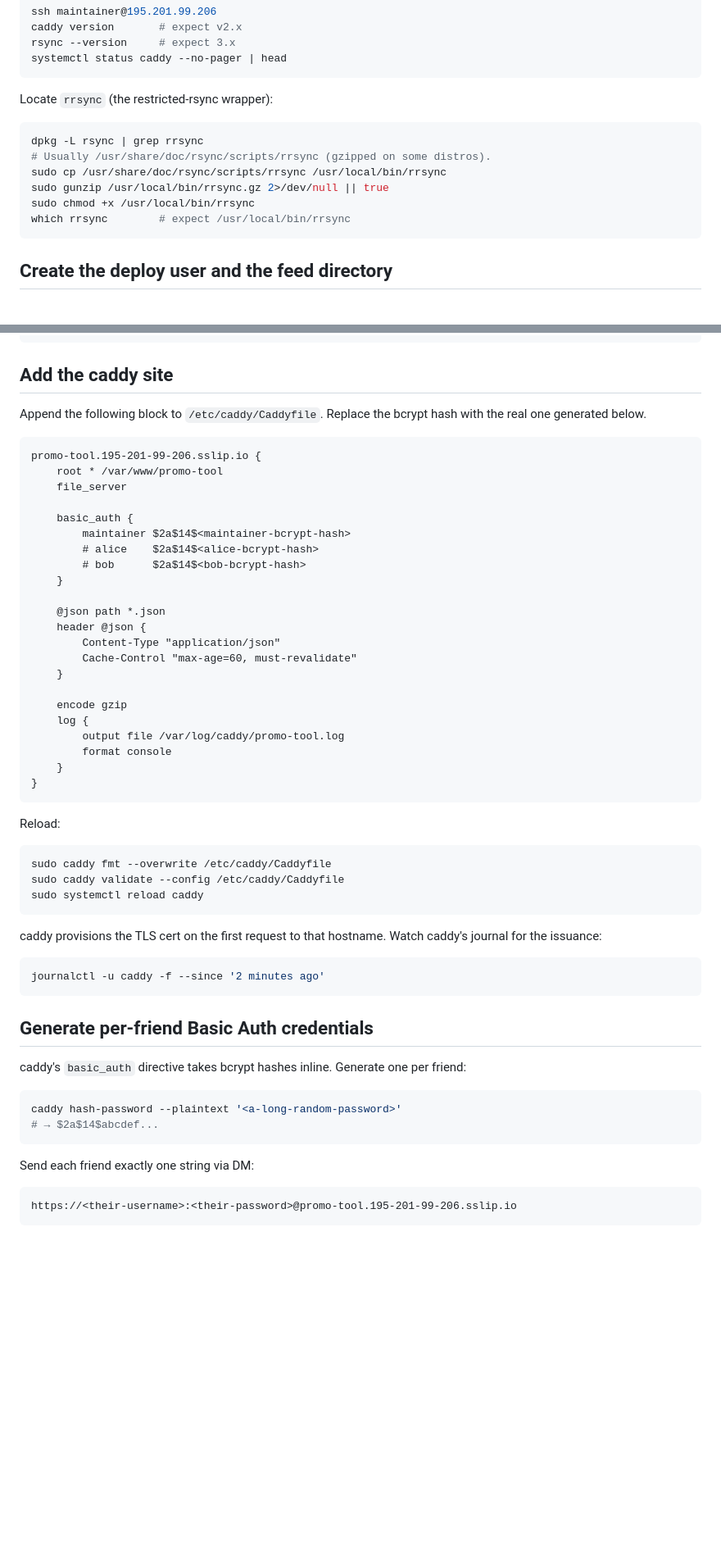
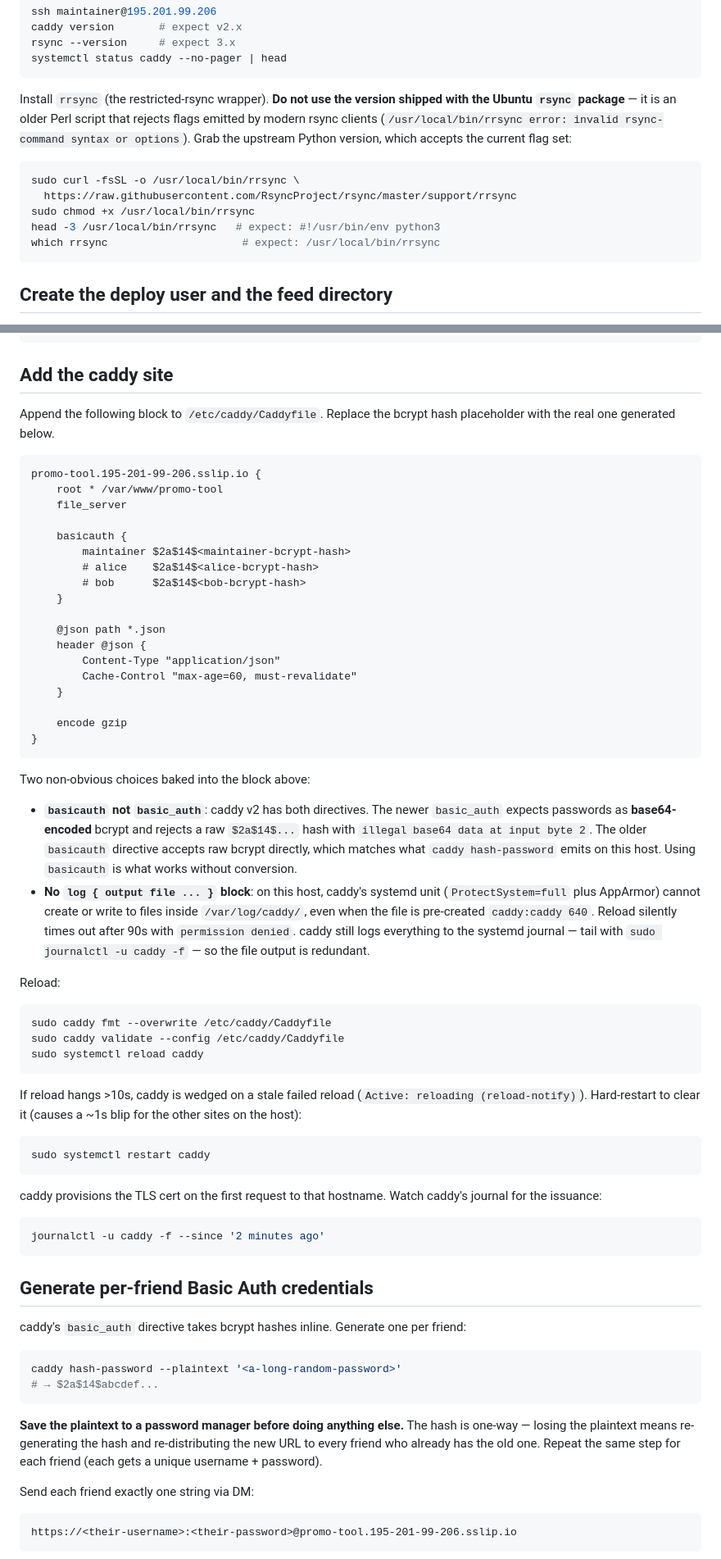
Before and after one commit to alexfsong/promo-tool, a Markdown page: scraper/DEPLOY.md, 2 parts joined by grey strips. Shown at 82% size. GitHub-like rendering; blank space fills up the shorter version.

Commit message:
docs(deploy): capture deploy-time gotchas in deploy.md + quickstart
Three traps hit during the live cutover:
- caddy basic_auth vs basicauth — only the older directive accepts
  raw bcrypt; the newer one wants base64
- log { output file ... } block — caddy sandbox blocks /var/log/caddy
  writes on this host; reload wedges with permission denied
- Python rrsync — Ubuntu-packaged Perl rrsync rejects modern rsync
  flags; upstream Python version required, and the rsync destination
  must be `host:` (empty), not `host:./`

Co-Authored-By: Claude Opus 4.7 (1M context) <noreply@anthropic.com>

````diff
--- a/scraper/DEPLOY.md
+++ b/scraper/DEPLOY.md
@@ -35,15 +35,18 @@ rsync --version     # expect 3.x
 systemctl status caddy --no-pager | head
 ```
 
-Locate `rrsync` (the restricted-rsync wrapper):
+Install `rrsync` (the restricted-rsync wrapper). **Do not use the version
+shipped with the Ubuntu `rsync` package** — it is an older Perl script
+that rejects flags emitted by modern rsync clients
+(`/usr/local/bin/rrsync error: invalid rsync-command syntax or options`).
+Grab the upstream Python version, which accepts the current flag set:
 
 ```bash
-dpkg -L rsync | grep rrsync
-# Usually /usr/share/doc/rsync/scripts/rrsync (gzipped on some distros).
-sudo cp /usr/share/doc/rsync/scripts/rrsync /usr/local/bin/rrsync
-sudo gunzip /usr/local/bin/rrsync.gz 2>/dev/null || true
+sudo curl -fsSL -o /usr/local/bin/rrsync \
+  https://raw.githubusercontent.com/RsyncProject/rsync/master/support/rrsync
 sudo chmod +x /usr/local/bin/rrsync
-which rrsync        # expect /usr/local/bin/rrsync
+head -3 /usr/local/bin/rrsync   # expect: #!/usr/bin/env python3
+which rrsync                     # expect: /usr/local/bin/rrsync
 ```
 
 ## Create the deploy user and the feed directory
@@ -132,14 +135,14 @@ shred -u /tmp/vps_deploy_key /tmp/vps_deploy_key.pub /tmp/vps_known_hosts
 ## Add the caddy site
 
 Append the following block to `/etc/caddy/Caddyfile`. Replace the bcrypt
-hash with the real one generated below.
+hash placeholder with the real one generated below.
 
 ```caddyfile
 promo-tool.195-201-99-206.sslip.io {
     root * /var/www/promo-tool
     file_server
 
-    basic_auth {
+    basicauth {
         maintainer $2a$14$<maintainer-bcrypt-hash>
         # alice    $2a$14$<alice-bcrypt-hash>
         # bob      $2a$14$<bob-bcrypt-hash>
@@ -152,12 +155,24 @@ promo-tool.195-201-99-206.sslip.io {
     }
 
     encode gzip
-    log {
-        output file /var/log/caddy/promo-tool.log
-        format console
-    }
 }
 ```
+
+Two non-obvious choices baked into the block above:
+
+- **`basicauth` not `basic_auth`**: caddy v2 has both directives. The
+  newer `basic_auth` expects passwords as **base64-encoded** bcrypt and
+  rejects a raw `$2a$14$...` hash with `illegal base64 data at input
+  byte 2`. The older `basicauth` directive accepts raw bcrypt directly,
+  which matches what `caddy hash-password` emits on this host. Using
+  `basicauth` is what works without conversion.
+- **No `log { output file ... }` block**: on this host, caddy's
+  systemd unit (`ProtectSystem=full` plus AppArmor) cannot create or
+  write to files inside `/var/log/caddy/`, even when the file is
+  pre-created `caddy:caddy 640`. Reload silently times out after 90s
+  with `permission denied`. caddy still logs everything to the systemd
+  journal — tail with `sudo journalctl -u caddy -f` — so the file
+  output is redundant.
 
 Reload:
 
@@ -165,6 +180,14 @@ Reload:
 sudo caddy fmt --overwrite /etc/caddy/Caddyfile
 sudo caddy validate --config /etc/caddy/Caddyfile
 sudo systemctl reload caddy
+```
+
+If reload hangs >10s, caddy is wedged on a stale failed reload
+(`Active: reloading (reload-notify)`). Hard-restart to clear it
+(causes a ~1s blip for the other sites on the host):
+
+```bash
+sudo systemctl restart caddy
 ```
 
 caddy provisions the TLS cert on the first request to that hostname.
@@ -183,6 +206,12 @@ per friend:
 caddy hash-password --plaintext '<a-long-random-password>'
 # → $2a$14$abcdef...
 ```
+
+**Save the plaintext to a password manager before doing anything else.**
+The hash is one-way — losing the plaintext means re-generating the hash
+and re-distributing the new URL to every friend who already has the old
+one. Repeat the same step for each friend (each gets a unique
+username + password).
 
 Send each friend exactly one string via DM:
 
````
Also changed, not shown: other parts of scraper/DEPLOY.md (+11 -6 lines), specs/005-vps-feed-cutover/quickstart.md (+8 -4 lines).
